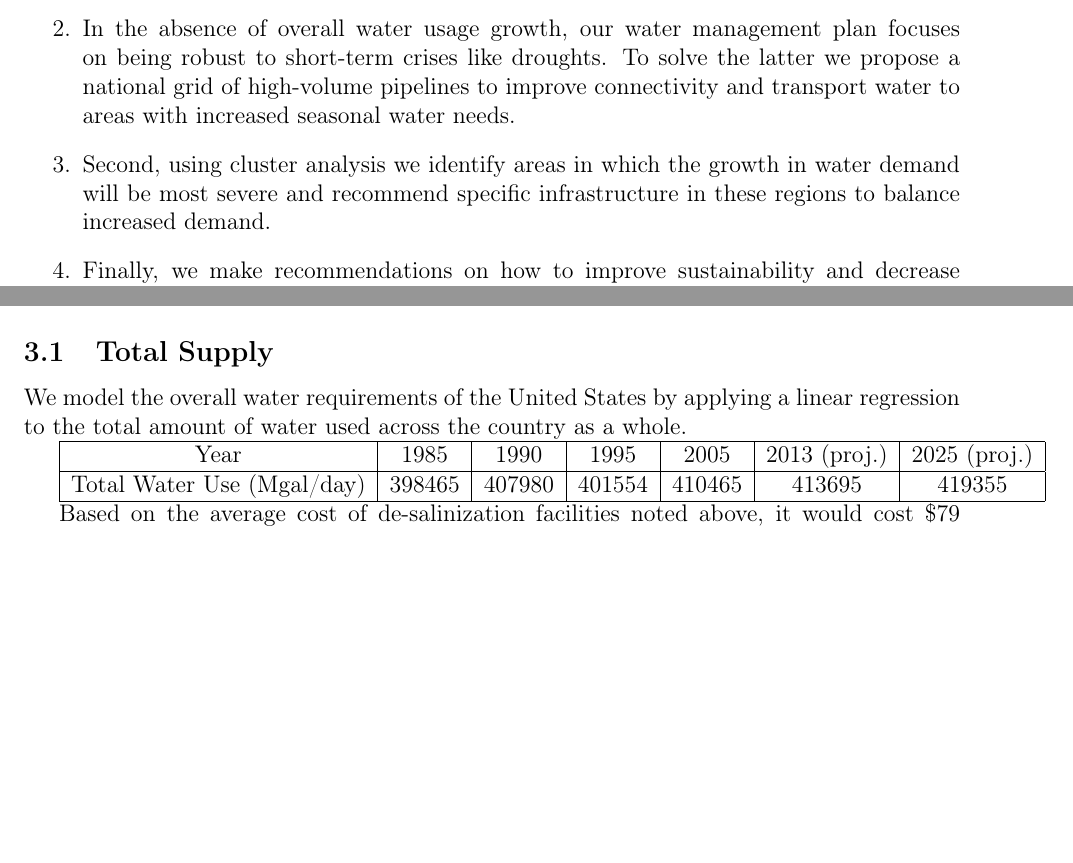
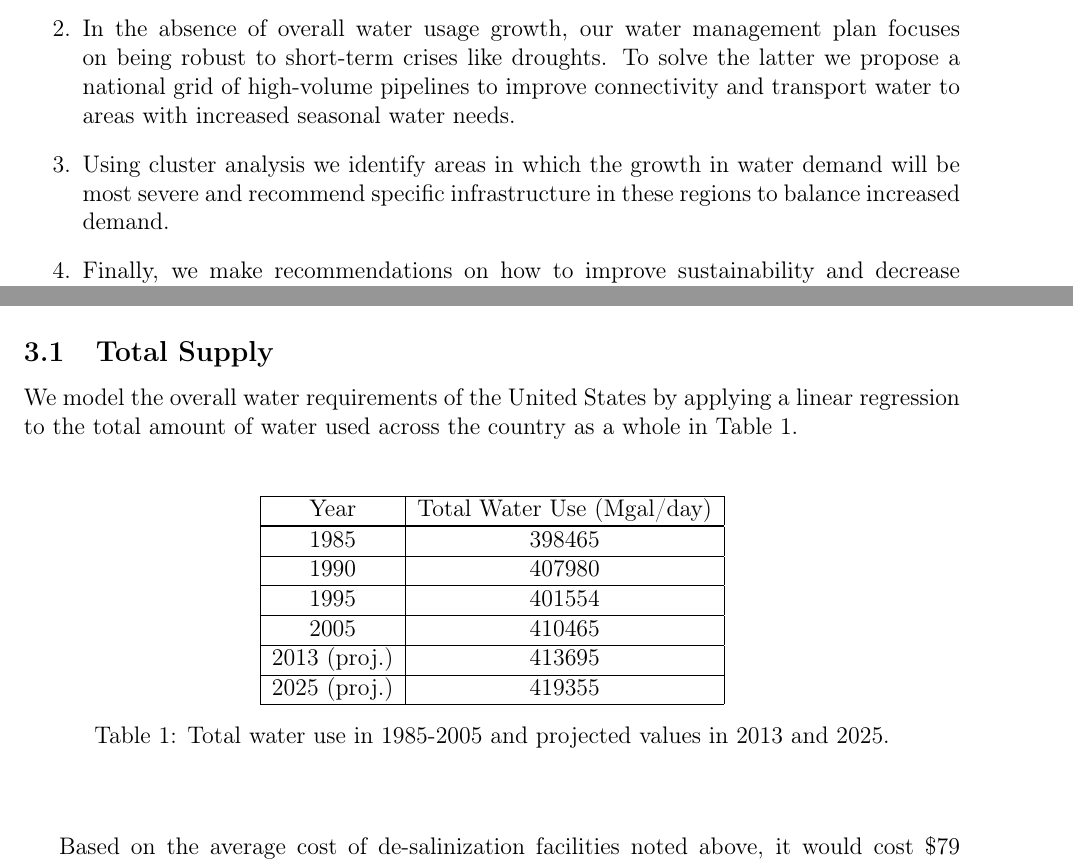
Before and after one commit to Keno/MCM2013, a LaTeX paper (paper.tex): two parts of pages 4 and 7 of 11, joined at a grey line, cut so that both start at the same text, the shorter picture padded with empty space. Compiled offline with pdfLaTeX.

Commit message:
Changed table

```diff
--- a/paper.tex
+++ b/paper.tex
@@ -119,7 +119,7 @@
 \begin{enumerate}
 \item The US will not see a drastic increase in water usage. We estimate in Section \ref{total} that the overall increase in water usage by 2025 will not exceed 2 \%. In fact many regions will see a net decrease in water usage, according to our models.
 \item In the absence of overall water usage growth, our water management plan focuses on being robust to short-term crises like droughts. To solve the latter we propose a national grid of high-volume pipelines to improve connectivity and transport water to areas with increased seasonal water needs.
-\item Second, using cluster analysis we identify areas in which the growth in water demand will be most severe and recommend specific infrastructure in these regions to balance increased demand.
+\item Using cluster analysis we identify areas in which the growth in water demand will be most severe and recommend specific infrastructure in these regions to balance increased demand.
 \item Finally, we make recommendations on how to improve sustainability and decrease environmental impact, especially pollution and the depletion of groundwater.
 \end{enumerate}
 
@@ -268,15 +268,50 @@
 
 We model the overall water requirements of the United States by applying
 a linear regression to the total amount of water used across the country
-as a whole.
+as a whole in Table 1.
 
-\begin{tabular}{|c|c|c|c|c|c|c|}
+\vspace{5mm}
+\begin{table}[h]\label{waterusetable}
+\begin{center}
+\begin{tabular}{|c|c|}
+
 \hline
-Year & 1985 & 1990 & 1995 & 2005 & 2013 (proj.) & 2025 (proj.)\tabularnewline
+
+Year & Total Water Use (Mgal/day)\tabularnewline
+
 \hline
-Total Water Use (Mgal/day) & 398465 & 407980 & 401554 & 410465 & 413695 & 419355\tabularnewline
+
 \hline
+
+1985 & 398465\tabularnewline
+
+\hline
+
+1990 & 407980\tabularnewline
+
+\hline
+
+1995 & 401554\tabularnewline
+
+\hline
+
+2005 & 410465\tabularnewline
+
+\hline
+
+2013 (proj.) & 413695\tabularnewline
+
+\hline
+
+2025 (proj.) & 419355\tabularnewline
+
+\hline
+
 \end{tabular}
+\caption{Total water use in 1985-2005 and projected values in 2013 and 2025.}
+\end{center}
+\end{table}
+\vspace{5mm}
 
 Based on the average cost of de-salinization facilities noted above, it would cost \$79 billion to build enough de-salinization plants to meet this demand.
 
```
Also changed, not shown: paper.tex (2 more changed lines).
